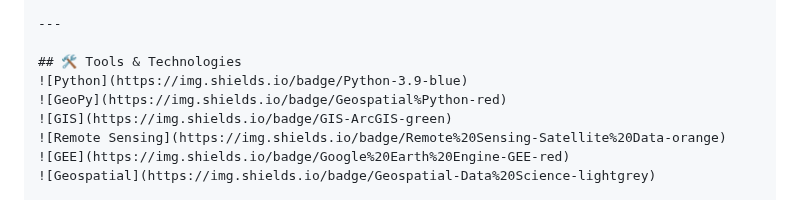
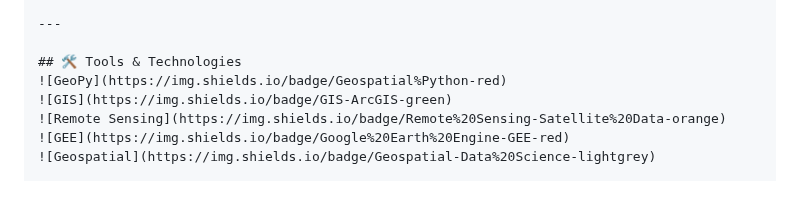
Before and after one commit to imtiajiqbalmahfuj/imtiajiqbal-portfolio, a Markdown page: Projects/20000 Project Title/README.md, the part around the change. Drawn GitHub-style.

```diff
--- a/Projects/20000 Project Title/README.md
+++ b/Projects/20000 Project Title/README.md
@@ -14,7 +14,6 @@
 ---
 
 ## 🛠️ Tools & Technologies
-![Python](https://img.shields.io/badge/Python-3.9-blue)
 ![GeoPy](https://img.shields.io/badge/Geospatial%Python-red)
 ![GIS](https://img.shields.io/badge/GIS-ArcGIS-green)
 ![Remote Sensing](https://img.shields.io/badge/Remote%20Sensing-Satellite%20Data-orange)
```
